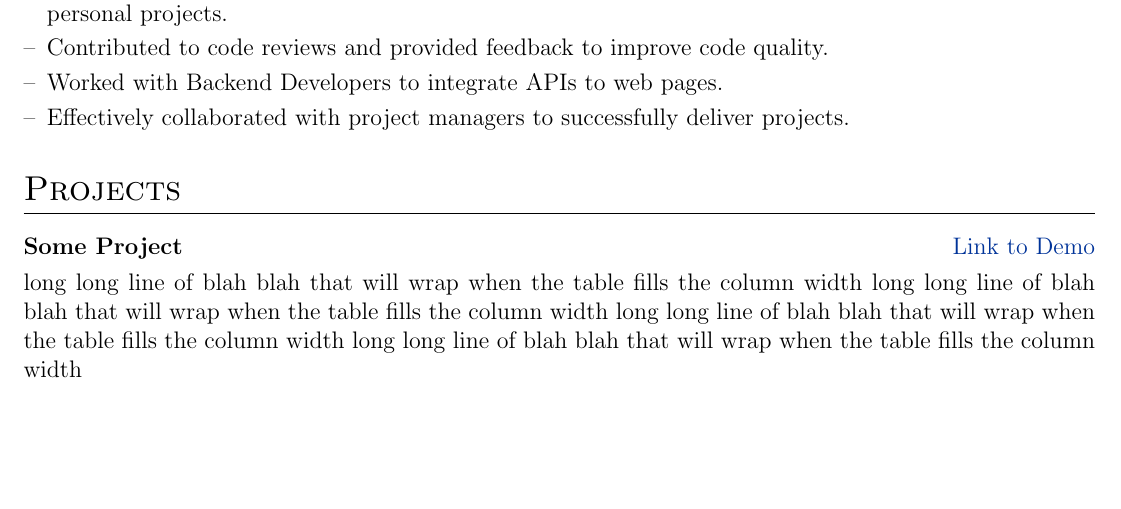
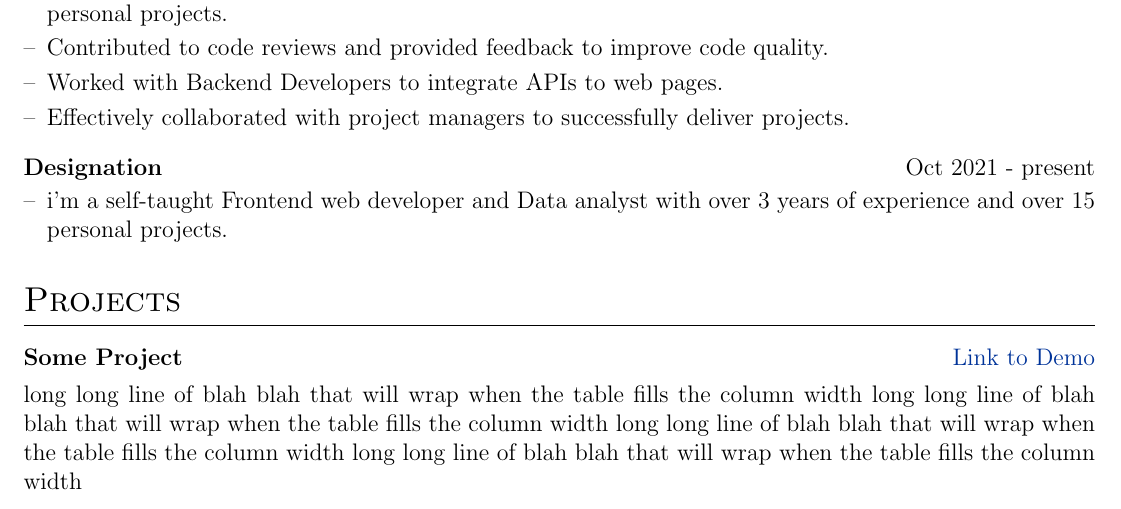
Before and after one commit to HarbyStarDev/Abib-CV, a LaTeX CV (cv.tex): part of the page, cut so that both start at the same text, the shorter picture padded with empty space. Compiled offline with pdfLaTeX.

Commit message:
Update cv.tex

```diff
--- a/cv.tex
+++ b/cv.tex
@@ -168,6 +168,10 @@ I am an innovative, creative and adaptable front-end Developer/Engineer with goo
 \item Effectively collaborated with project managers to successfully deliver projects.
 \end{joblong}
 
+\begin{joblong}{Designation}{Oct 2021 - present}
+\item i'm a self-taught Frontend web developer and Data analyst with over 3 years of experience and over 15 personal projects.
+\end{joblong}
+
 %Projects
 \section{Projects}
 
```
